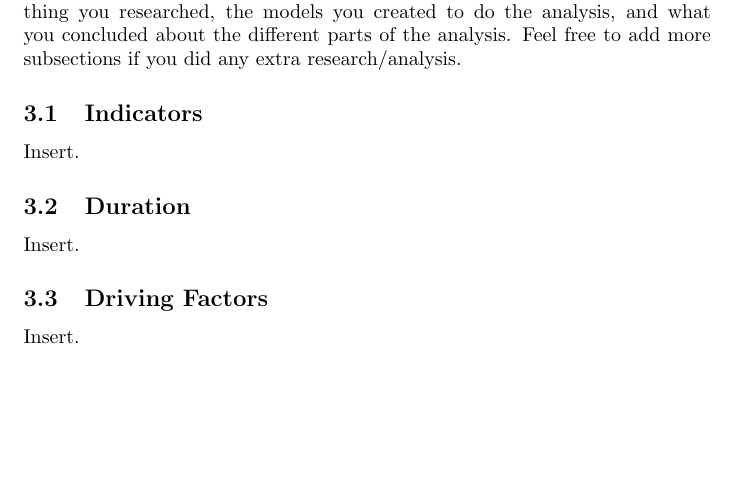
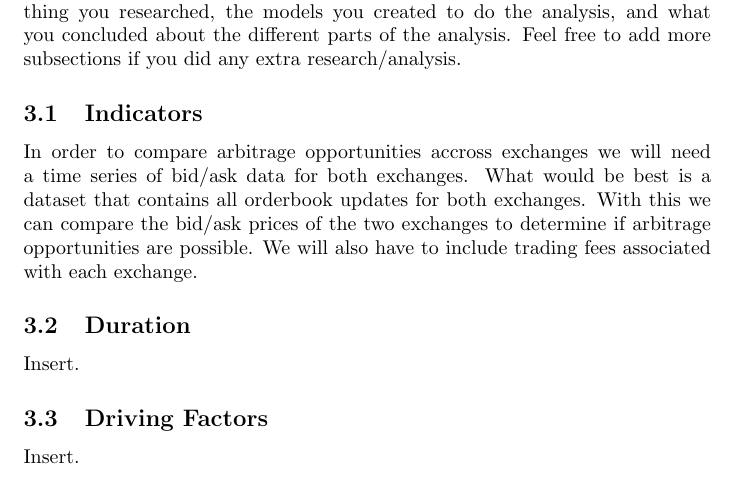
Before and after one commit to Wat-Street/Comp-Team, a LaTeX document (gamma/arbitrage/watstreet_case1_summary.tex): part of page 2 of 3, cut so that both start at the same text, the shorter picture padded with empty space. Compiled offline with pdfLaTeX.

Commit message:
Update watstreet_case1_summary.tex

```diff
--- a/gamma/arbitrage/watstreet_case1_summary.tex
+++ b/gamma/arbitrage/watstreet_case1_summary.tex
@@ -26,7 +26,7 @@ Talk about the available data and what possible methodologies you used/thought o
 \section{Analysis}
 This section will mostly be used to summarize your findings, maybe add any thing you researched, the models you created to do the analysis, and what you concluded about the different parts of the analysis. Feel free to add more subsections if you did any extra research/analysis.
 \subsection{Indicators}
-Insert.
+In order to compare arbitrage opportunities accross exchanges we will need a time series of bid/ask data for both exchanges. What would be best is a dataset that contains all orderbook updates for both exchanges. With this we can compare the bid/ask prices of the two exchanges to determine if arbitrage opportunities are possible. We will also have to include trading fees associated with each exchange.
 \subsection{Duration}
 Insert.
 \subsection{Driving Factors}
```
